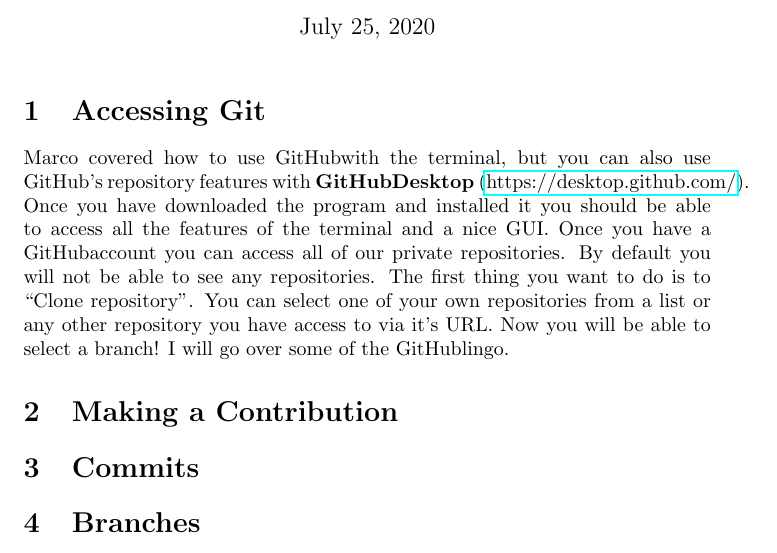
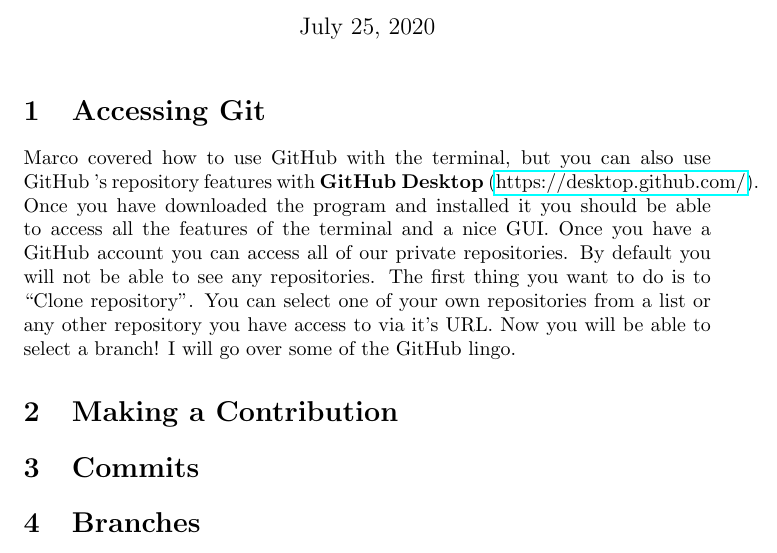
Before and after one commit to inokawazu/UA-HEP-Group-GIT-Introduction, a LaTeX document (research_presentation.tex): part of the page, cut so that both start at the same text. Compiled offline with pdfLaTeX.

Commit message:
fixed \gh spacing

```diff
--- a/research_presentation.tex
+++ b/research_presentation.tex
@@ -19,7 +19,7 @@
 \newcommand{\cn}[1]{\textcolor{WildStrawberry}{{\bf Citation Needed:} #1}}
 
 %Typing GitHub is hard.
-\newcommand{\gh}{GitHub}
+\newcommand{\gh}{GitHub~}
 
 
 
```
Also changed, not shown: research_presentation.pdf, 1 other file.
